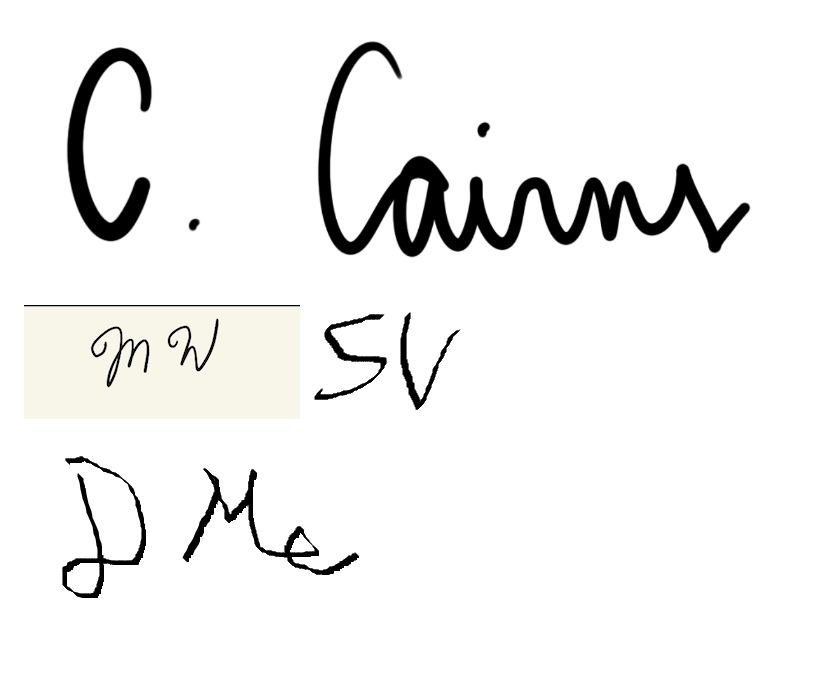
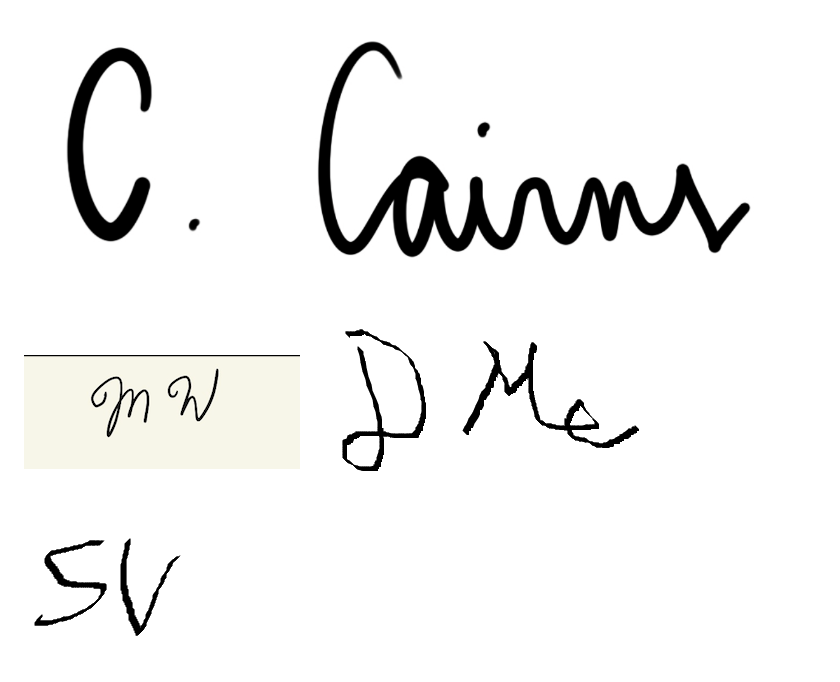
Before and after one commit to cecairns/JourneyPro, a Markdown page: CONDUCT.md, the part around the change. Rendered like a GitHub page.

```diff
--- a/CONDUCT.md
+++ b/CONDUCT.md
@@ -105,5 +105,5 @@ For answers to common questions about this code of conduct, see the FAQ at [http
 ![Mithilesh's Signature](src/MP.png)
 ![Carrie's Signature](src/CCsignature.png)
 ![Megan's Signature](src/WentworthSign.png)
+![Darren's Signature](src/DMSig.png)
 ![Skye's Signature](src/InitialsSV.png)
-![Darren's Signature](src/DMSig.png)
```
